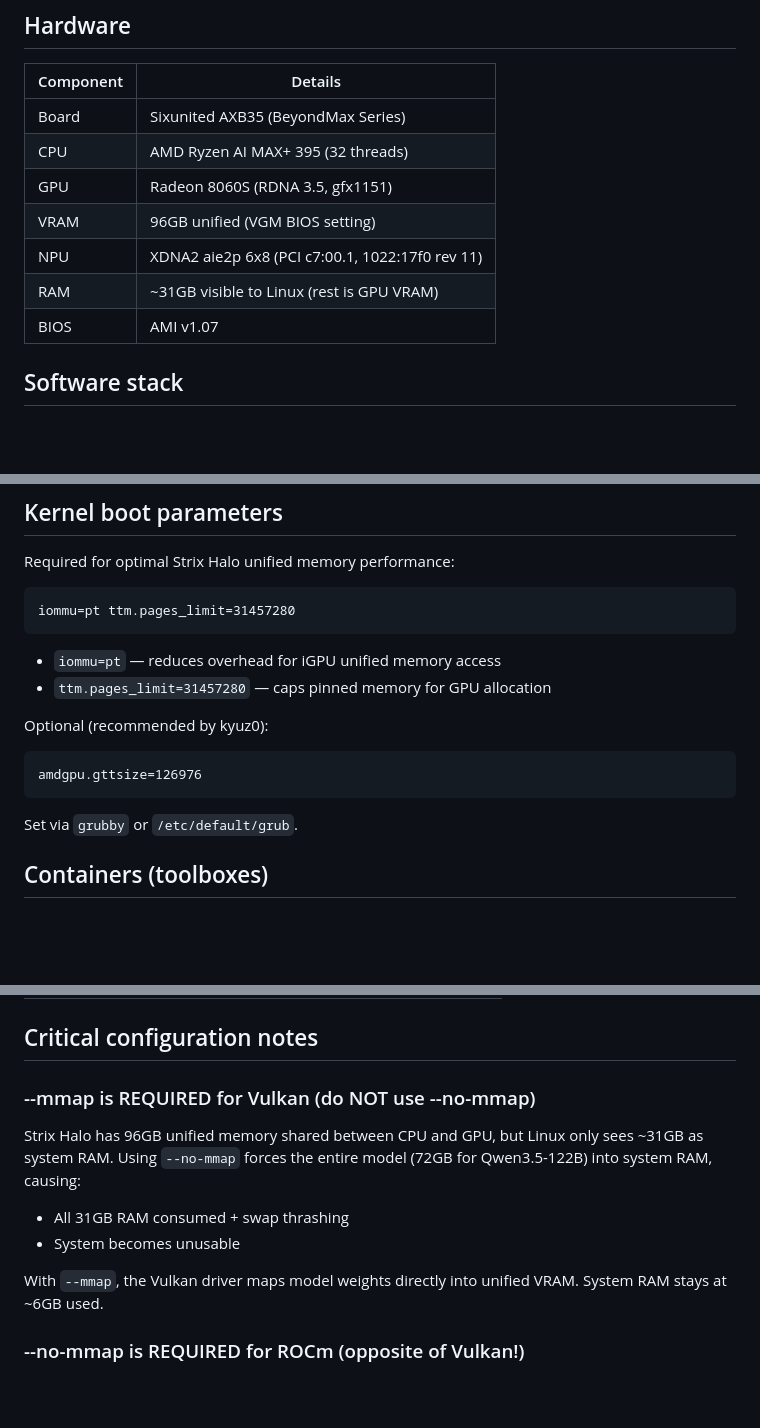
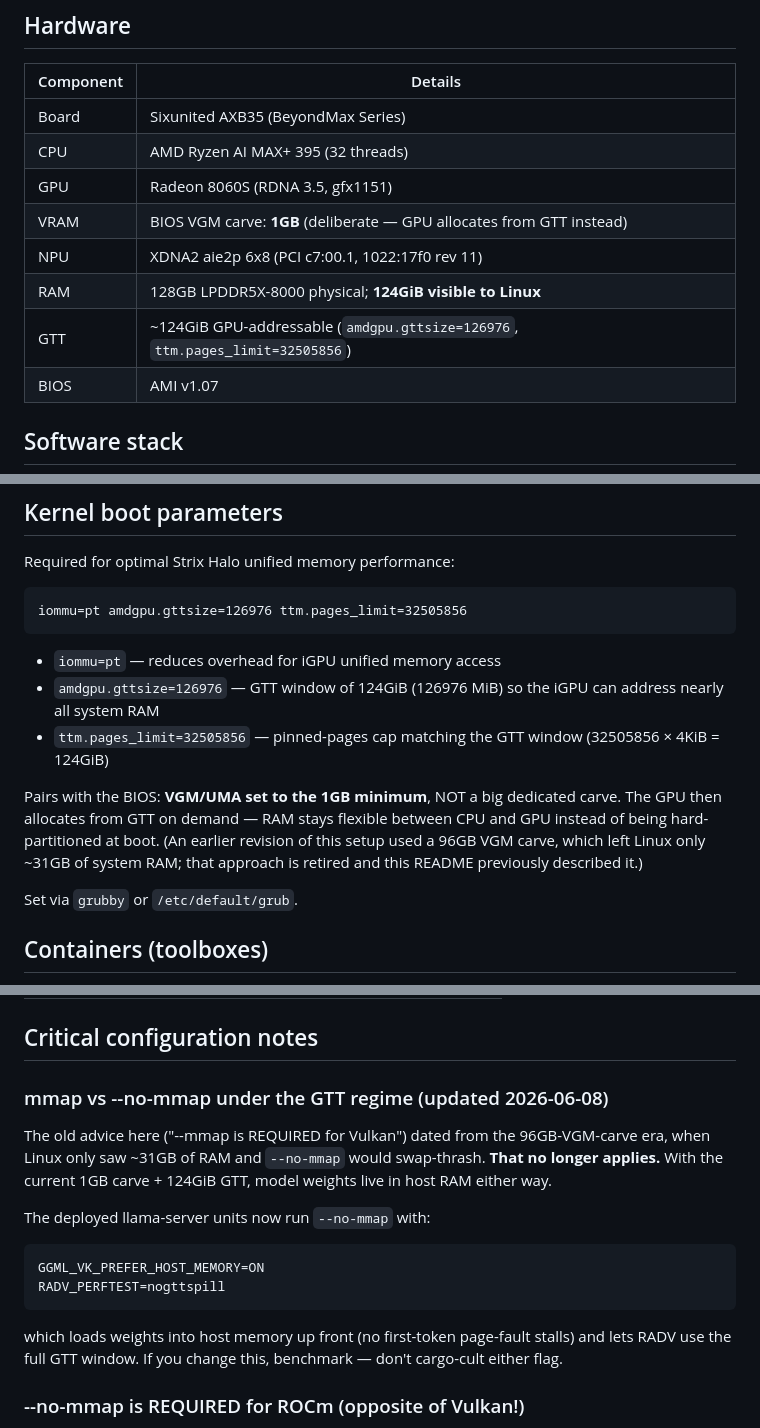
Before and after one commit to sypherin/strix-halo-setup, a Markdown page: README.md, 3 parts joined by grey strips. GitHub-like rendering; blank space fills up the shorter version.

Commit message:
README: correct memory architecture — 128GB RAM, 1GB VGM carve + 124GiB GTT
The README still described the retired 96GB-VGM-carve era (96GB 'unified
VRAM', ~31GB RAM visible, --mmap-required doctrine). Live box reality,
verified from sysfs + /proc/cmdline:
- 128GB LPDDR5X physical, 124GiB visible to Linux
- BIOS VGM/UMA = 1GB minimum (mem_info_vram_total = 1GiB)
- GTT ~124GiB via amdgpu.gttsize=126976 + ttm.pages_limit=32505856
- deployed llama units run --no-mmap + GGML_VK_PREFER_HOST_MEMORY=ON
Also: primary on :8001 is gemma-4-26B-A4B (diagram said Qwen3.6-35B).

Co-Authored-By: Claude Opus 4.8 <noreply@anthropic.com>

````diff
--- a/README.md
+++ b/README.md
@@ -29,9 +29,10 @@ All GPU services run as **systemd user services** with auto-start on boot.
 | Board | Sixunited AXB35 (BeyondMax Series) |
 | CPU | AMD Ryzen AI MAX+ 395 (32 threads) |
 | GPU | Radeon 8060S (RDNA 3.5, gfx1151) |
-| VRAM | 96GB unified (VGM BIOS setting) |
+| VRAM | BIOS VGM carve: **1GB** (deliberate — GPU allocates from GTT instead) |
 | NPU | XDNA2 aie2p 6x8 (PCI c7:00.1, 1022:17f0 rev 11) |
-| RAM | ~31GB visible to Linux (rest is GPU VRAM) |
+| RAM | 128GB LPDDR5X-8000 physical; **124GiB visible to Linux** |
+| GTT | ~124GiB GPU-addressable (`amdgpu.gttsize=126976`, `ttm.pages_limit=32505856`) |
 | BIOS | AMI v1.07 |
 
 ## Software stack
@@ -176,16 +177,14 @@ curl http://localhost:8001/health
 Required for optimal Strix Halo unified memory performance:
 
 ```
-iommu=pt ttm.pages_limit=31457280
+iommu=pt amdgpu.gttsize=126976 ttm.pages_limit=32505856
 ```
 
 - `iommu=pt` — reduces overhead for iGPU unified memory access
-- `ttm.pages_limit=31457280` — caps pinned memory for GPU allocation
+- `amdgpu.gttsize=126976` — GTT window of 124GiB (126976 MiB) so the iGPU can address nearly all system RAM
+- `ttm.pages_limit=32505856` — pinned-pages cap matching the GTT window (32505856 × 4KiB = 124GiB)
 
-Optional (recommended by kyuz0):
-```
-amdgpu.gttsize=126976
-```
+Pairs with the BIOS: **VGM/UMA set to the 1GB minimum**, NOT a big dedicated carve. The GPU then allocates from GTT on demand — RAM stays flexible between CPU and GPU instead of being hard-partitioned at boot. (An earlier revision of this setup used a 96GB VGM carve, which left Linux only ~31GB of system RAM; that approach is retired and this README previously described it.)
 
 Set via `grubby` or `/etc/default/grub`.
 
@@ -274,13 +273,18 @@ The NPU (55 TOPS INT8) is best for small always-on models, freeing the GPU for l
 
 ## Critical configuration notes
 
-### --mmap is REQUIRED for Vulkan (do NOT use --no-mmap)
+### mmap vs --no-mmap under the GTT regime (updated 2026-06-08)
 
-Strix Halo has 96GB unified memory shared between CPU and GPU, but Linux only sees ~31GB as system RAM. Using `--no-mmap` forces the entire model (72GB for Qwen3.5-122B) into system RAM, causing:
-- All 31GB RAM consumed + swap thrashing
-- System becomes unusable
+The old advice here ("--mmap is REQUIRED for Vulkan") dated from the 96GB-VGM-carve era, when Linux only saw ~31GB of RAM and `--no-mmap` would swap-thrash. **That no longer applies.** With the current 1GB carve + 124GiB GTT, model weights live in host RAM either way.
 
-With `--mmap`, the Vulkan driver maps model weights directly into unified VRAM. System RAM stays at ~6GB used.
+The deployed llama-server units now run `--no-mmap` with:
+
+```
+GGML_VK_PREFER_HOST_MEMORY=ON
+RADV_PERFTEST=nogttspill
+```
+
+which loads weights into host memory up front (no first-token page-fault stalls) and lets RADV use the full GTT window. If you change this, benchmark — don't cargo-cult either flag.
 
 ### --no-mmap is REQUIRED for ROCm (opposite of Vulkan!)
 
````
Also changed, not shown: other parts of README.md (+3 -3 lines).
